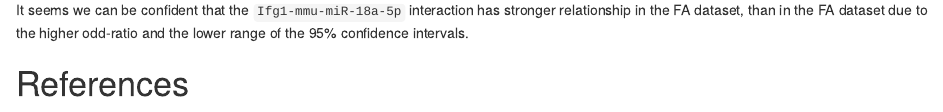
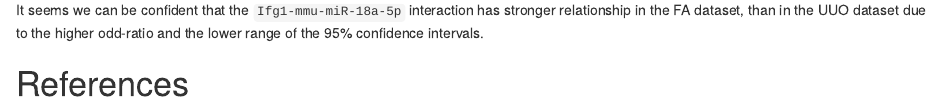
Before and after one commit to Krutik6/TimiRGeN, an R Markdown document (vignettes/TimiRGeN_tutorial.Rmd): the page in a window 1100 px wide, from 17950 px down. Rendered offline with R 4.5, knitr and Pandoc, with nearby package versions; some code elsewhere in the file could not run offline.

Commit message:
R4.1 big fix 2

````diff
--- a/vignettes/TimiRGeN_tutorial.Rmd
+++ b/vignettes/TimiRGeN_tutorial.Rmd
@@ -1040,7 +1040,7 @@ knitr::include_graphics("reg1.png")
 knitr::include_graphics("reg2.png")
 ```
 
-It seems we can be confident that the `Ifg1-mmu-miR-18a-5p` interaction has stronger relationship in the FA dataset, than in the FA dataset due to the higher odd-ratio and the lower range of the 95% confidence intervals.
+It seems we can be confident that the `Ifg1-mmu-miR-18a-5p` interaction has stronger relationship in the FA dataset, than in the UUO dataset due to the higher odd-ratio and the lower range of the 95% confidence intervals.
 
 # References
 
````
Also changed, not shown: R/returnCluster.R (+0 -1 lines), 3 other files.
